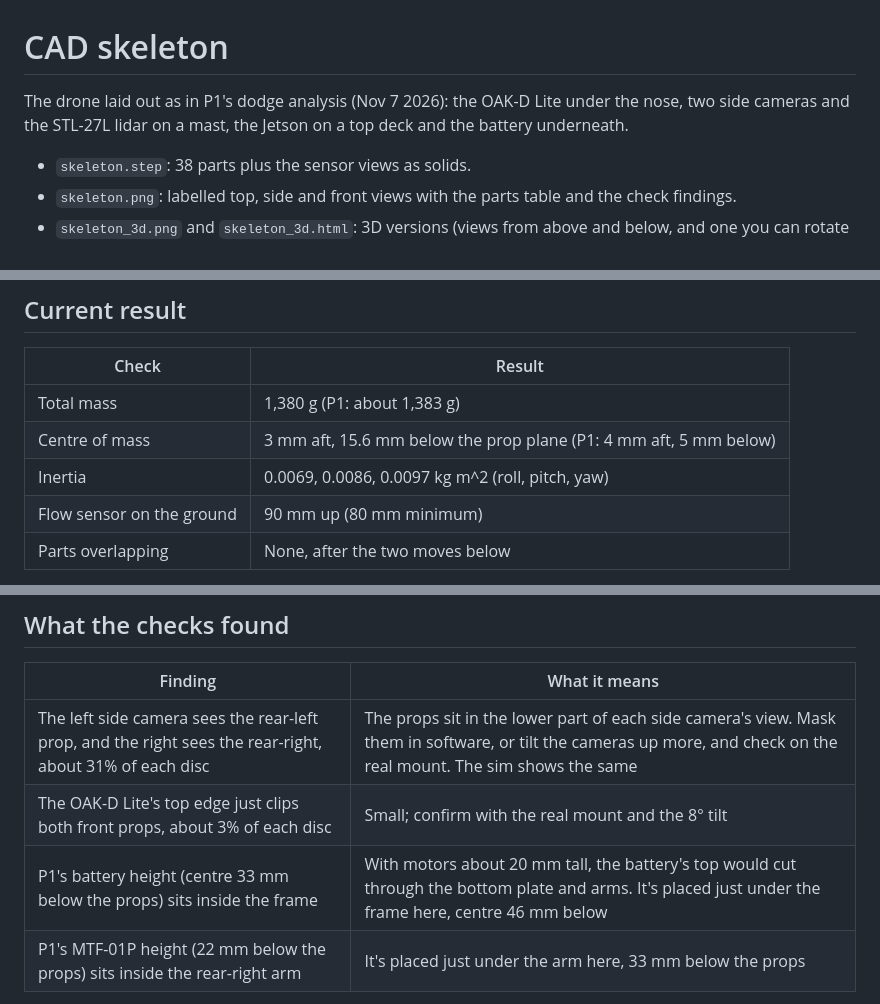
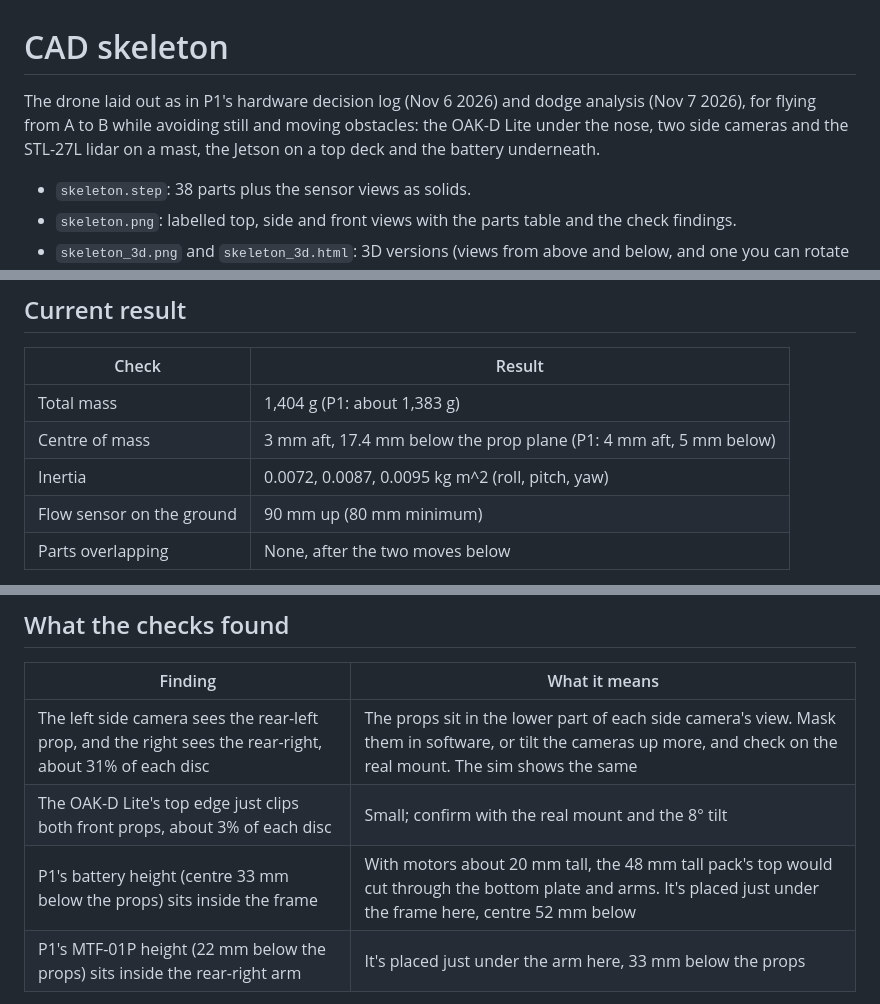
Before and after one commit to sumedhperamanu/Autonomous-Drone, a Markdown page: cad/README.md, 3 parts joined by grey strips. GitHub-like rendering.

```diff
--- a/cad/README.md
+++ b/cad/README.md
@@ -1,6 +1,6 @@
 # CAD skeleton
 
-The drone laid out as in P1's dodge analysis (Nov 7 2026): the OAK-D Lite under the nose, two side cameras and the STL-27L lidar on a mast, the Jetson on a top deck and the battery underneath.
+The drone laid out as in P1's hardware decision log (Nov 6 2026) and dodge analysis (Nov 7 2026), for flying from A to B while avoiding still and moving obstacles: the OAK-D Lite under the nose, two side cameras and the STL-27L lidar on a mast, the Jetson on a top deck and the battery underneath.
 
 - `skeleton.step`: 38 parts plus the sensor views as solids.
 - `skeleton.png`: labelled top, side and front views with the parts table and the check findings.
@@ -63,9 +63,9 @@ python3 render_3d.py
 
 | Check | Result |
 | --- | --- |
-| Total mass | 1,380 g (P1: about 1,383 g) |
-| Centre of mass | 3 mm aft, 15.6 mm below the prop plane (P1: 4 mm aft, 5 mm below) |
-| Inertia | 0.0069, 0.0086, 0.0097 kg m^2 (roll, pitch, yaw) |
+| Total mass | 1,404 g (P1: about 1,383 g) |
+| Centre of mass | 3 mm aft, 17.4 mm below the prop plane (P1: 4 mm aft, 5 mm below) |
+| Inertia | 0.0072, 0.0087, 0.0095 kg m^2 (roll, pitch, yaw) |
 | Flow sensor on the ground | 90 mm up (80 mm minimum) |
 | Parts overlapping | None, after the two moves below |
 
@@ -77,7 +77,7 @@ The centre of mass sits lower than P1's because the battery had to move down (be
 | --- | --- |
 | The left side camera sees the rear-left prop, and the right sees the rear-right, about 31% of each disc | The props sit in the lower part of each side camera's view. Mask them in software, or tilt the cameras up more, and check on the real mount. The sim shows the same |
 | The OAK-D Lite's top edge just clips both front props, about 3% of each disc | Small; confirm with the real mount and the 8° tilt |
-| P1's battery height (centre 33 mm below the props) sits inside the frame | With motors about 20 mm tall, the battery's top would cut through the bottom plate and arms. It's placed just under the frame here, centre 46 mm below |
+| P1's battery height (centre 33 mm below the props) sits inside the frame | With motors about 20 mm tall, the 48 mm tall pack's top would cut through the bottom plate and arms. It's placed just under the frame here, centre 52 mm below |
 | P1's MTF-01P height (22 mm below the props) sits inside the rear-right arm | It's placed just under the arm here, 33 mm below the props |
 
 The battery and MTF-01P findings depend on my frame estimates, so check them against the real frame before moving anything.
```
Also changed, not shown: other parts of cad/README.md (+1 -1 lines), docs/DECISION_LOG.md (+34 -27 lines), docs/INTERFACE_AGREEMENT.md (+18 -4 lines), cad/skeleton.png, cad/skeleton_3d.png, 3 other files.
